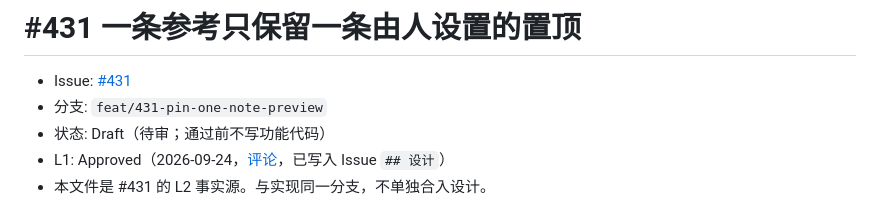
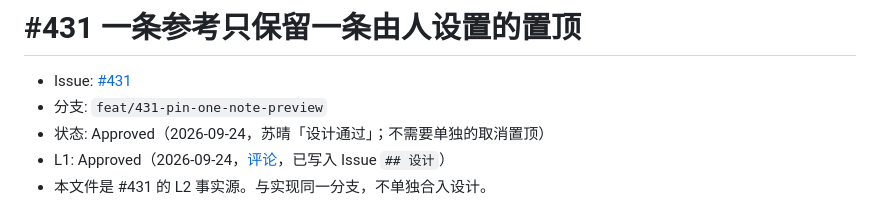
Before and after one commit to xforce-io/kairo, a Markdown page: docs/design/431-pin-one-note-preview.md, the part around the change. GitHub-like rendering.

Commit message:
【文档】#431 将 L2 标为 Approved
只改设计文件头。不含功能代码。

```diff
--- a/docs/design/431-pin-one-note-preview.md
+++ b/docs/design/431-pin-one-note-preview.md
@@ -2,7 +2,7 @@
 
 - Issue: [#431](https://github.com/xforce-io/kairo/issues/431)
 - 分支: `feat/431-pin-one-note-preview`
-- 状态: Draft（待审；通过前不写功能代码）
+- 状态: Approved（2026-09-24，苏晴「设计通过」；不需要单独的取消置顶）
 - L1: Approved（2026-09-24，[评论](https://github.com/xforce-io/kairo/issues/431#issuecomment-5806551180)，已写入 Issue `## 设计`）
 - 本文件是 #431 的 L2 事实源。与实现同一分支，不单独合入设计。
 
```
